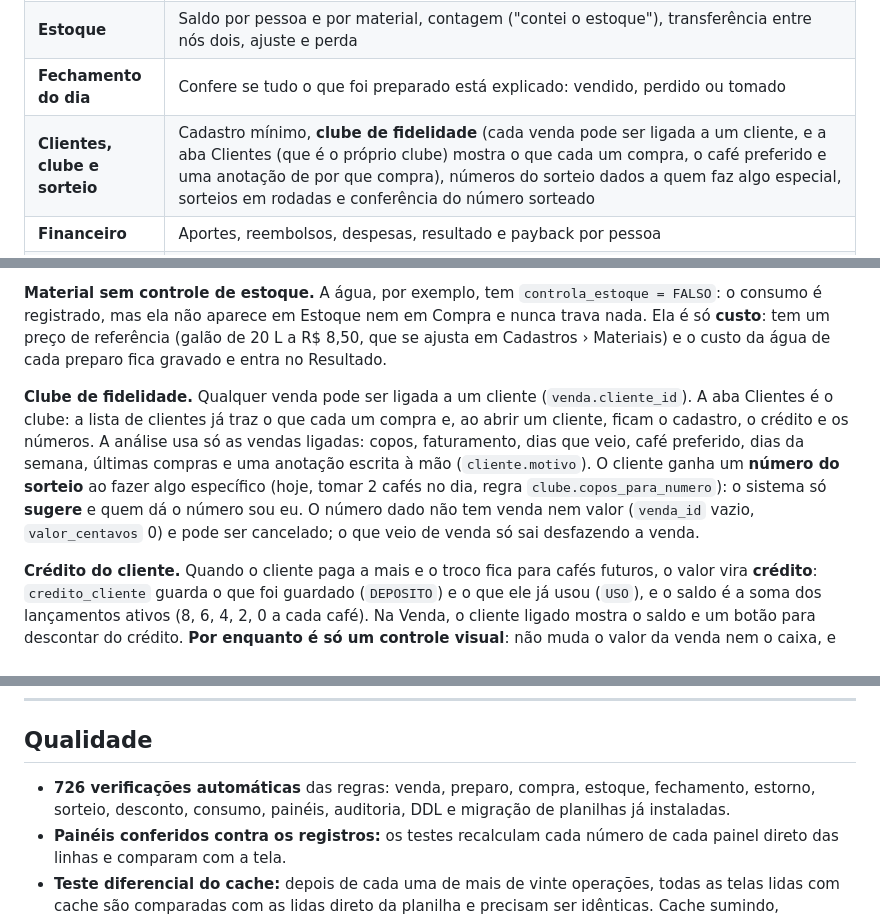
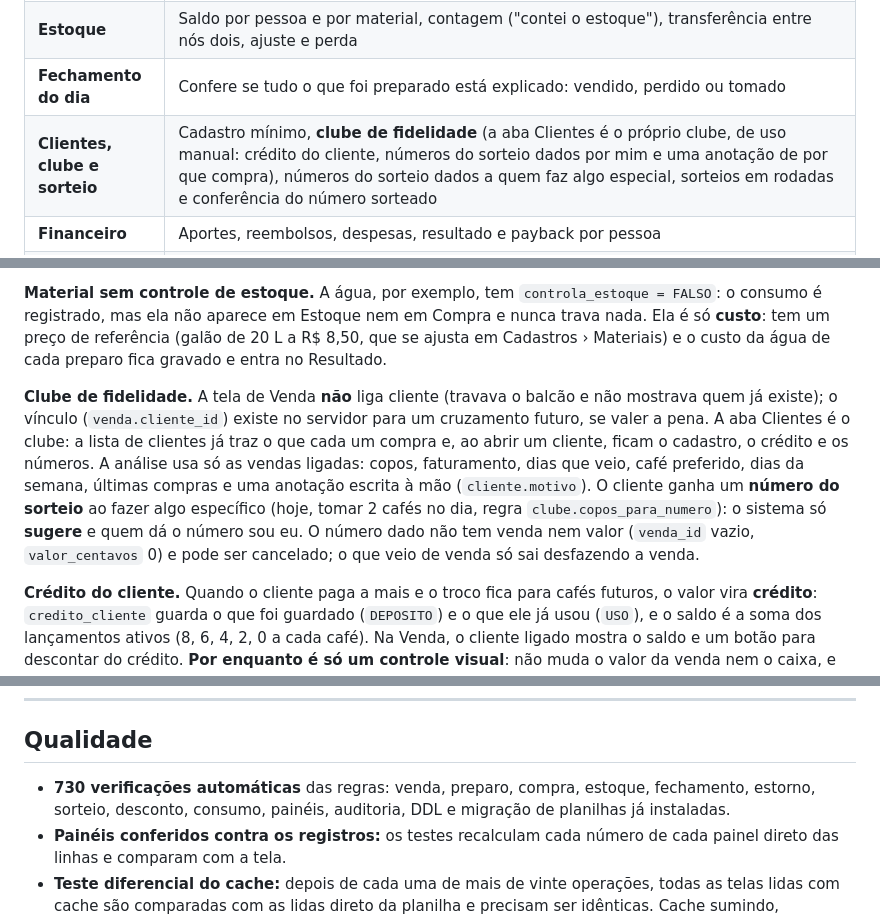
Before and after one commit to pedrohfilho/CoffeCommit, a Markdown page: README.md, 3 parts joined by grey strips. GitHub-like rendering.

Commit message:
docs: README com Clientes de uso manual, sem cliente na Venda e 730 verificações

```diff
--- a/README.md
+++ b/README.md
@@ -40,7 +40,7 @@ Eu faço o papel de DBA do projeto. Por isso o **modelo de dados vem antes das t
 | **Compra** | Material, embalagens, valor e local, com histórico de preços (menor, maior, médio, último) e correção de compra |
 | **Estoque** | Saldo por pessoa e por material, contagem ("contei o estoque"), transferência entre nós dois, ajuste e perda |
 | **Fechamento do dia** | Confere se tudo o que foi preparado está explicado: vendido, perdido ou tomado |
-| **Clientes, clube e sorteio** | Cadastro mínimo, **clube de fidelidade** (cada venda pode ser ligada a um cliente, e a aba Clientes (que é o próprio clube) mostra o que cada um compra, o café preferido e uma anotação de por que compra), números do sorteio dados a quem faz algo especial, sorteios em rodadas e conferência do número sorteado |
+| **Clientes, clube e sorteio** | Cadastro mínimo, **clube de fidelidade** (a aba Clientes é o próprio clube, de uso manual: crédito do cliente, números do sorteio dados por mim e uma anotação de por que compra), números do sorteio dados a quem faz algo especial, sorteios em rodadas e conferência do número sorteado |
 | **Financeiro** | Aportes, reembolsos, despesas, resultado e payback por pessoa |
 | **Painéis** | Oito visões por período (hoje, 7 dias, tudo), calculadas dos registros, incluindo o **Destino do café** (vendido pago, grátis, com desconto, consumo nosso e perdido, em copos e ml), mais o **Dia a dia**: um calendário do mês que mostra os dias com serviço, os sem serviço e os mais fortes (por copos, faturamento ou litros), com o detalhe de cada dia e a média por dia da semana. Além das barras horizontais, há três gráficos em SVG puro (sem biblioteca): **linha** (faturamento dos últimos 14 dias), **colunas** (vendas por horário e copos por dia no mês) e **rosca** (para onde foi o café). Cada gráfico vem no tipo que combina com o dado (ranking em barras, parte do todo em rosca, tempo em linha ou colunas) e tem botões para **trocar o tipo**; a escolha fica guardada no aparelho |
 | **Histórico** | Tudo o que foi registrado, com "desfazer" por estorno |
@@ -253,7 +253,7 @@ Desfazer cria uma linha em `estorno`, muda o status do registro para `ESTORNADO`
 
 **Material sem controle de estoque.** A água, por exemplo, tem `controla_estoque = FALSO`: o consumo é registrado, mas ela não aparece em Estoque nem em Compra e nunca trava nada. Ela é só **custo**: tem um preço de referência (galão de 20 L a R$ 8,50, que se ajusta em Cadastros › Materiais) e o custo da água de cada preparo fica gravado e entra no Resultado.
 
-**Clube de fidelidade.** Qualquer venda pode ser ligada a um cliente (`venda.cliente_id`). A aba Clientes é o clube: a lista de clientes já traz o que cada um compra e, ao abrir um cliente, ficam o cadastro, o crédito e os números. A análise usa só as vendas ligadas: copos, faturamento, dias que veio, café preferido, dias da semana, últimas compras e uma anotação escrita à mão (`cliente.motivo`). O cliente ganha um **número do sorteio** ao fazer algo específico (hoje, tomar 2 cafés no dia, regra `clube.copos_para_numero`): o sistema só **sugere** e quem dá o número sou eu. O número dado não tem venda nem valor (`venda_id` vazio, `valor_centavos` 0) e pode ser cancelado; o que veio de venda só sai desfazendo a venda.
+**Clube de fidelidade.** A tela de Venda **não** liga cliente (travava o balcão e não mostrava quem já existe); o vínculo (`venda.cliente_id`) existe no servidor para um cruzamento futuro, se valer a pena. A aba Clientes é o clube: a lista de clientes já traz o que cada um compra e, ao abrir um cliente, ficam o cadastro, o crédito e os números. A análise usa só as vendas ligadas: copos, faturamento, dias que veio, café preferido, dias da semana, últimas compras e uma anotação escrita à mão (`cliente.motivo`). O cliente ganha um **número do sorteio** ao fazer algo específico (hoje, tomar 2 cafés no dia, regra `clube.copos_para_numero`): o sistema só **sugere** e quem dá o número sou eu. O número dado não tem venda nem valor (`venda_id` vazio, `valor_centavos` 0) e pode ser cancelado; o que veio de venda só sai desfazendo a venda.
 
 **Crédito do cliente.** Quando o cliente paga a mais e o troco fica para cafés futuros, o valor vira **crédito**: `credito_cliente` guarda o que foi guardado (`DEPOSITO`) e o que ele já usou (`USO`), e o saldo é a soma dos lançamentos ativos (8, 6, 4, 2, 0 a cada café). Na Venda, o cliente ligado mostra o saldo e um botão para descontar do crédito. **Por enquanto é só um controle visual**: não muda o valor da venda nem o caixa, e desfazer um lançamento devolve o saldo. Usar mais do que tem avisa, mas registra.
 
@@ -318,7 +318,7 @@ O simulador reproduz detalhes que costumam esconder bugs no Planilhas real: text
 
 ## Qualidade
 
-- **726 verificações automáticas** das regras: venda, preparo, compra, estoque, fechamento, estorno, sorteio, desconto, consumo, painéis, auditoria, DDL e migração de planilhas já instaladas.
+- **730 verificações automáticas** das regras: venda, preparo, compra, estoque, fechamento, estorno, sorteio, desconto, consumo, painéis, auditoria, DDL e migração de planilhas já instaladas.
 - **Painéis conferidos contra os registros:** os testes recalculam cada número de cada painel direto das linhas e comparam com a tela.
 - **Teste diferencial do cache:** depois de cada uma de mais de vinte operações, todas as telas lidas com cache são comparadas com as lidas direto da planilha e precisam ser idênticas. Cache sumindo, corrompido ou falhando também não pode mudar resultado.
 - **Orçamento de chamadas:** os testes falham se uma gravação passar de 8 chamadas à planilha ou se abrir uma tela já vista tocar na planilha.
```
